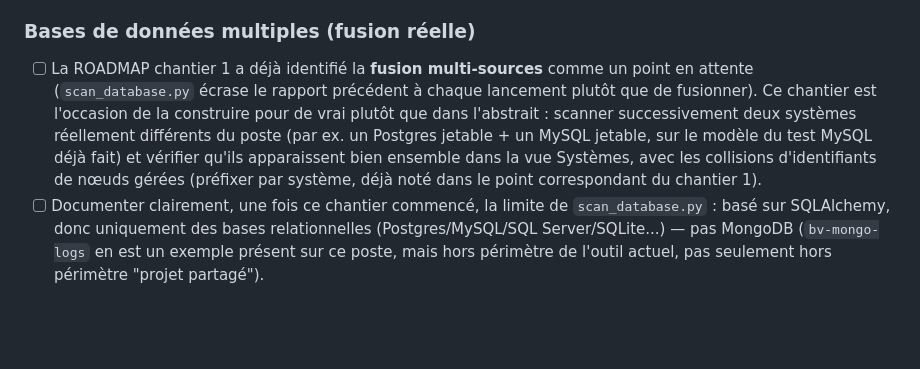
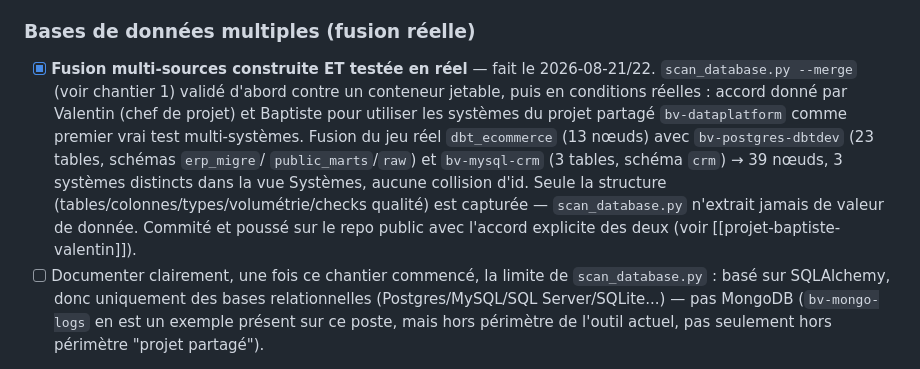
Before and after one commit to valentinratigniet-byte/projet-14-filiation, a Markdown page: ROADMAP.md, the part around the change. GitHub-like rendering; blank space fills up the shorter version.

Commit message:
docs: ROADMAP — fusion multi-sources cochée (testée en conditions réelles)

```diff
--- a/ROADMAP.md
+++ b/ROADMAP.md
@@ -259,16 +259,19 @@ raccourci technique.
 
 ### Bases de données multiples (fusion réelle)
 
-- [ ] La ROADMAP chantier 1 a déjà identifié la **fusion multi-sources**
-      comme un point en attente (`scan_database.py` écrase le rapport
-      précédent à chaque lancement plutôt que de fusionner). Ce chantier est
-      l'occasion de la construire pour de vrai plutôt que dans l'abstrait :
-      scanner successivement deux systèmes réellement différents du poste
-      (par ex. un Postgres jetable + un MySQL jetable, sur le modèle du test
-      MySQL déjà fait) et vérifier qu'ils apparaissent bien ensemble dans la
-      vue Systèmes, avec les collisions d'identifiants de nœuds gérées
-      (préfixer par système, déjà noté dans le point correspondant du
-      chantier 1).
+- [x] **Fusion multi-sources construite ET testée en réel** — fait le
+      2026-08-21/22. `scan_database.py --merge` (voir chantier 1) validé
+      d'abord contre un conteneur jetable, puis en conditions réelles :
+      accord donné par Valentin (chef de projet) et Baptiste pour utiliser
+      les systèmes du projet partagé `bv-dataplatform` comme premier vrai
+      test multi-systèmes. Fusion du jeu réel `dbt_ecommerce` (13 nœuds)
+      avec `bv-postgres-dbtdev` (23 tables, schémas `erp_migre`/
+      `public_marts`/`raw`) et `bv-mysql-crm` (3 tables, schéma `crm`) → 39
+      nœuds, 3 systèmes distincts dans la vue Systèmes, aucune collision
+      d'id. Seule la structure (tables/colonnes/types/volumétrie/checks
+      qualité) est capturée — `scan_database.py` n'extrait jamais de valeur
+      de donnée. Commité et poussé sur le repo public avec l'accord
+      explicite des deux (voir [[projet-baptiste-valentin]]).
 - [ ] Documenter clairement, une fois ce chantier commencé, la limite de
       `scan_database.py` : basé sur SQLAlchemy, donc uniquement des bases
       relationnelles (Postgres/MySQL/SQL Server/SQLite...) — pas MongoDB
```
